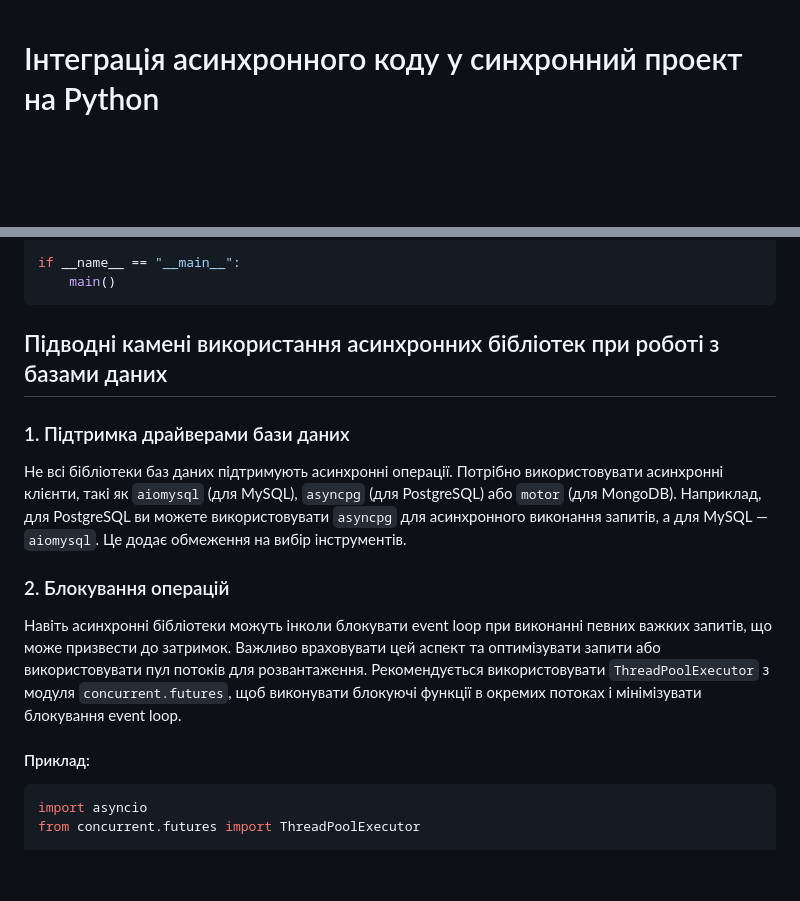
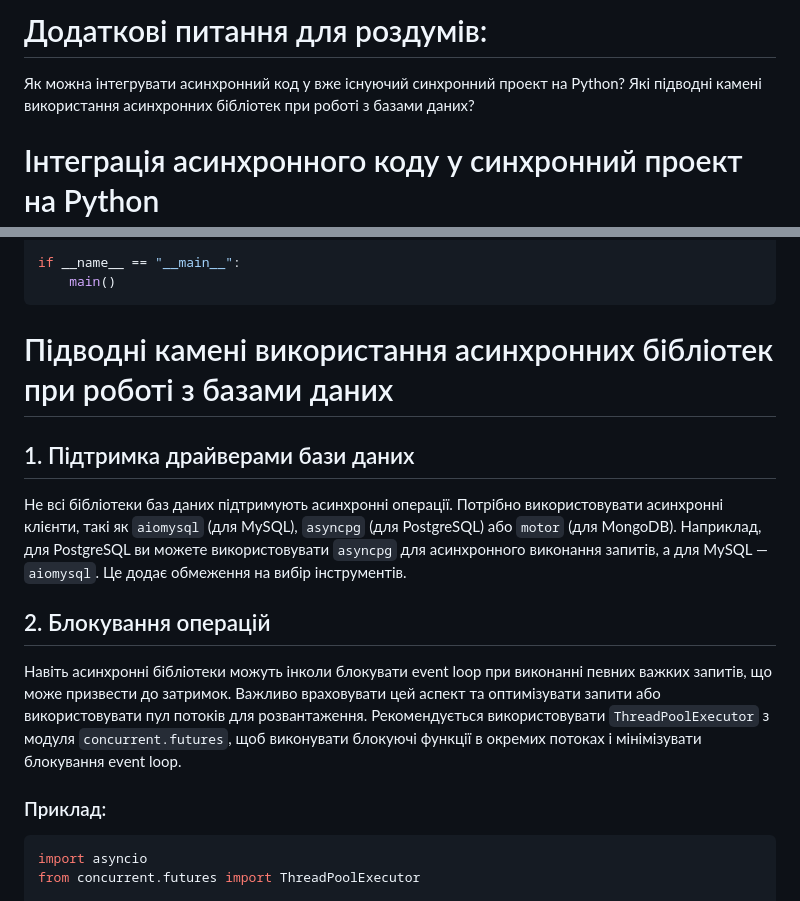
Before and after one commit to RangerDnipro/Python-Learning, a Markdown page: hw_11_asyncio/homework_extra/README.md, 2 parts joined by grey strips. GitHub-like rendering; blank space fills up the shorter version.

````diff
--- a/hw_11_asyncio/homework_extra/README.md
+++ b/hw_11_asyncio/homework_extra/README.md
@@ -1,3 +1,9 @@
+# Додаткові питання для роздумів:
+
+Як можна інтегрувати асинхронний код у вже існуючий синхронний проект на Python?
+Які підводні камені використання асинхронних бібліотек при роботі з базами даних?
+
+
 # Інтеграція асинхронного коду у синхронний проект на Python
 
 Щоб інтегрувати асинхронний код у вже існуючий синхронний проект на Python, потрібно поступово адаптувати функціонал, зберігаючи баланс між старими та новими частинами.
@@ -98,15 +104,16 @@ if __name__ == "__main__":
     main()
 ```
 
-## Підводні камені використання асинхронних бібліотек при роботі з базами даних
 
-### 1. Підтримка драйверами бази даних
+# Підводні камені використання асинхронних бібліотек при роботі з базами даних
+
+## 1. Підтримка драйверами бази даних
 Не всі бібліотеки баз даних підтримують асинхронні операції. Потрібно використовувати асинхронні клієнти, такі як `aiomysql` (для MySQL), `asyncpg` (для PostgreSQL) або `motor` (для MongoDB). Наприклад, для PostgreSQL ви можете використовувати `asyncpg` для асинхронного виконання запитів, а для MySQL — `aiomysql`. Це додає обмеження на вибір інструментів.
 
-### 2. Блокування операцій
+## 2. Блокування операцій
 Навіть асинхронні бібліотеки можуть інколи блокувати event loop при виконанні певних важких запитів, що може призвести до затримок. Важливо враховувати цей аспект та оптимізувати запити або використовувати пул потоків для розвантаження. Рекомендується використовувати `ThreadPoolExecutor` з модуля `concurrent.futures`, щоб виконувати блокуючі функції в окремих потоках і мінімізувати блокування event loop.
 
-#### Приклад:
+### Приклад:
 
 ```python
 import asyncio
````
Also changed, not shown: other parts of hw_11_asyncio/homework_extra/README.md (+3 -3 lines).
